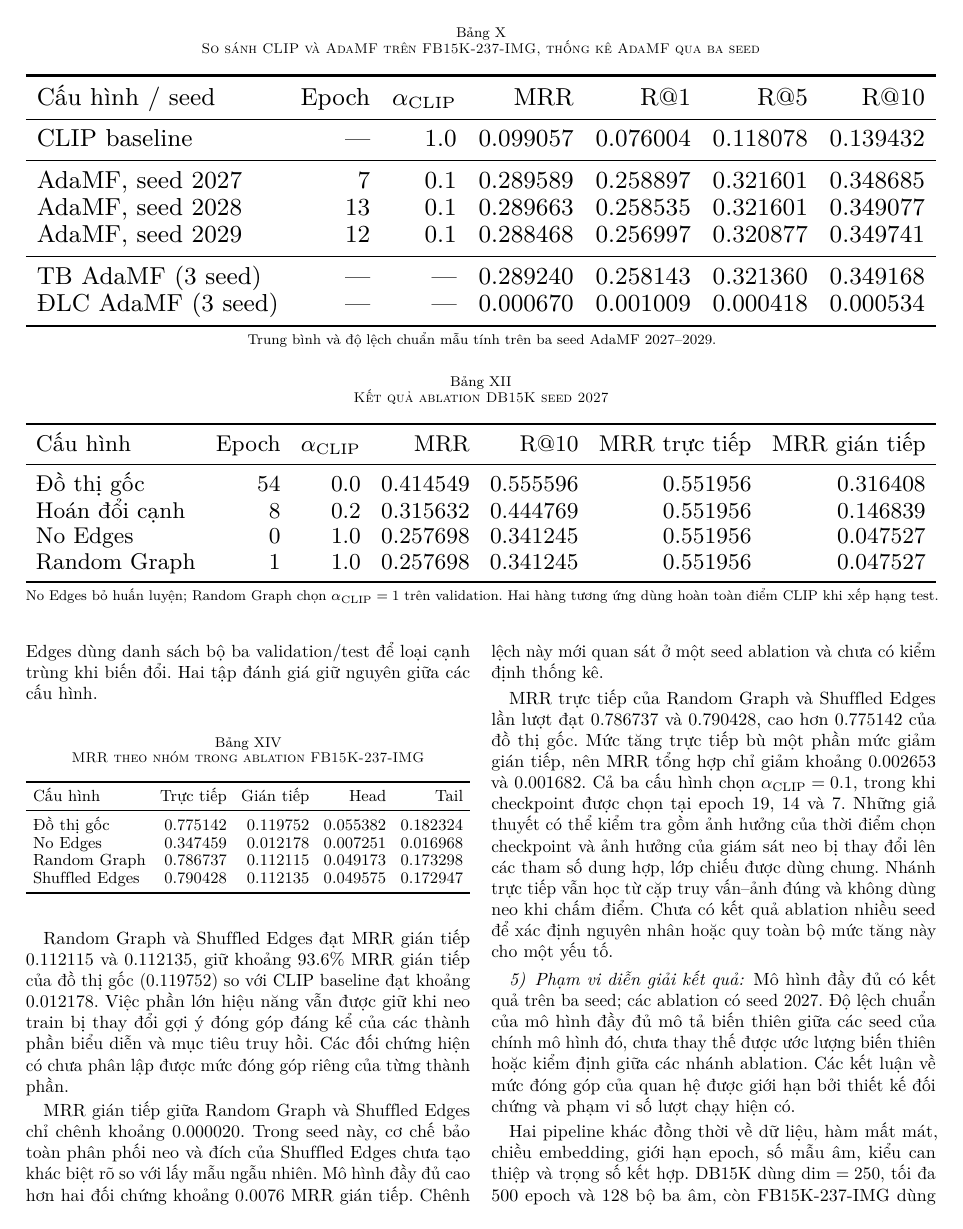
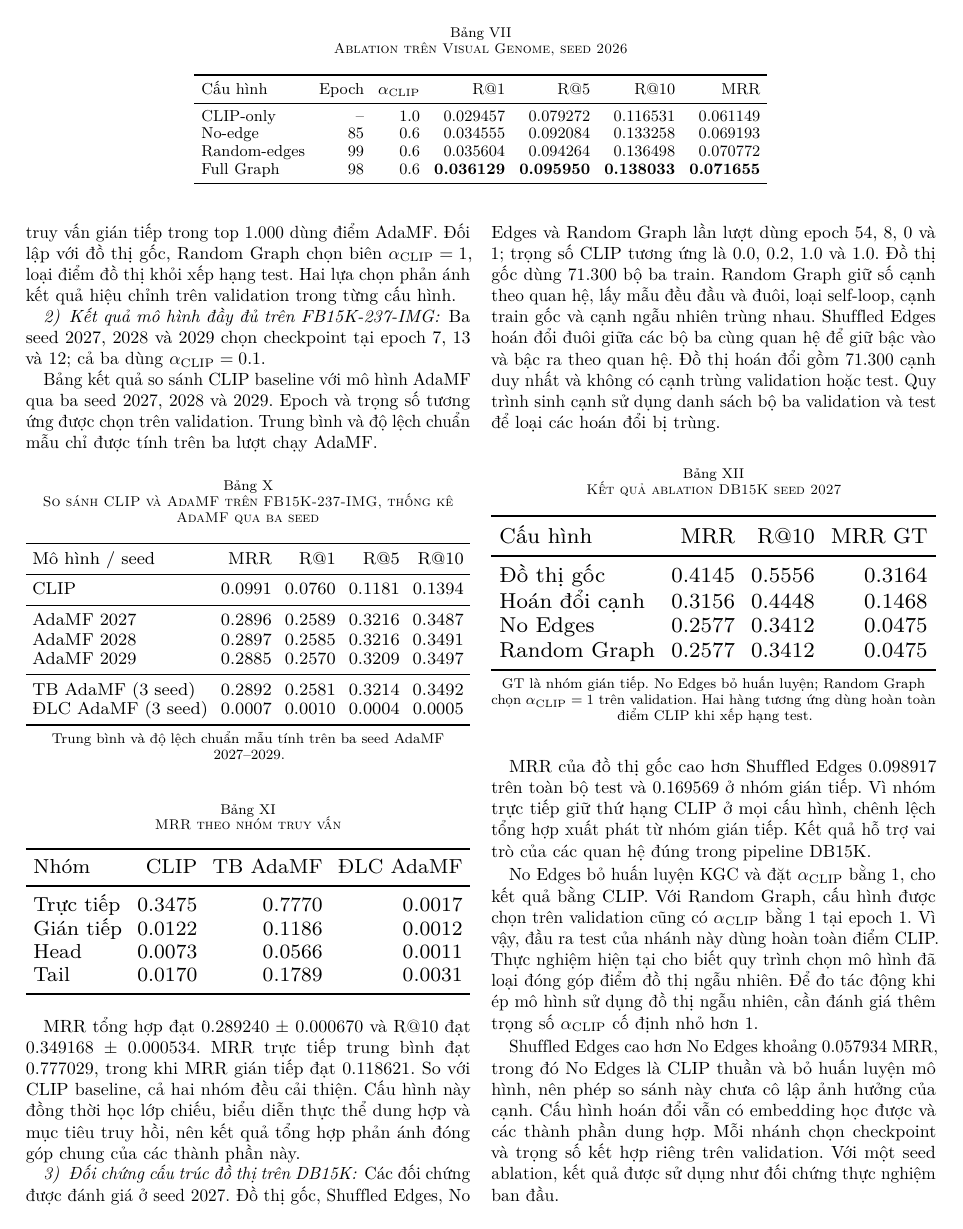
Before and after one commit to nghiep2405/GML-K35-PROJECT3-MultimodalXAI, a LaTeX thesis (report/main.tex, which reads report/Chapter5/chapter5.tex): page 13 of 18 before the commit and page 12 of 18 after it. Compiled offline with pdfLaTeX.

Commit message:
Keep Level 2 report tables within single IEEE columns

```diff
--- a/report/Chapter5/chapter5.tex
+++ b/report/Chapter5/chapter5.tex
@@ -84,4 +86,3 @@ Bảng kết quả so sánh CLIP baseline với mô hình AdaMF qua ba seed 2027
 \toprule
-Cấu hình / seed & Epoch & $\alpha_{\mathrm{CLIP}}$ & MRR & R@1 & R@5 & R@10\\
+Mô hình / seed & MRR & R@1 & R@5 & R@10\\
 \midrule
-CLIP baseline & — & 1.0 & 0.257698 & 0.212343 & 0.300164 & 0.341245\\
@@ -127,41 +129,47 @@ Hai seed 2027 và 2029 chọn $\alpha_{\mathrm{CLIP}}=0$, ở biên của lướ
 
 \subsection{Kết quả mô hình đầy đủ trên FB15K-237-IMG}
 
+Ba seed 2027, 2028 và 2029 chọn checkpoint tại epoch 7, 13 và 12; cả ba dùng $\alpha_{\mathrm{CLIP}}=0.1$.
+
 Bảng kết quả so sánh CLIP baseline với mô hình AdaMF qua ba seed 2027, 2028 và 2029. Epoch và trọng số tương ứng được chọn trên validation. Trung bình và độ lệch chuẩn mẫu chỉ được tính trên ba lượt chạy AdaMF.
 
-\begin{table*}[t]
+\begin{table}[H]
 \centering
-\small
-\setlength{\tabcolsep}{4pt}
+\footnotesize
+\setlength{\tabcolsep}{3pt}
 \caption{So sánh CLIP và AdaMF trên FB15K-237-IMG, thống kê AdaMF qua ba seed}
 \label{tab:fb15k-results}
-\resizebox{\textwidth}{!}{%
-\begin{tabular}{lrrrrrr}
+\resizebox{\columnwidth}{!}{%
+\begin{tabular}{lrrrr}
 \toprule
-Cấu hình / seed & Epoch & $\alpha_{\mathrm{CLIP}}$ & MRR & R@1 & R@5 & R@10\\
+Mô hình / seed & MRR & R@1 & R@5 & R@10\\
 \midrule
-CLIP baseline & — & 1.0 & 0.099057 & 0.076004 & 0.118078 & 0.139432\\
+CLIP & 0.0991 & 0.0760 & 0.1181 & 0.1394\\
 \midrule
-AdaMF, seed 2027 & 7 & 0.1 & 0.289589 & 0.258897 & 0.321601 & 0.348685\\
-AdaMF, seed 2028 & 13 & 0.1 & 0.289663 & 0.258535 & 0.321601 & 0.349077\\
-AdaMF, seed 2029 & 12 & 0.1 & 0.288468 & 0.256997 & 0.320877 & 0.349741\\
+AdaMF 2027 & 0.2896 & 0.2589 & 0.3216 & 0.3487\\
+AdaMF 2028 & 0.2897 & 0.2585 & 0.3216 & 0.3491\\
+AdaMF 2029 & 0.2885 & 0.2570 & 0.3209 & 0.3497\\
 \midrule
-TB AdaMF (3 seed) & — & — & 0.289240 & 0.258143 & 0.321360 & 0.349168\\
-ĐLC AdaMF (3 seed) & — & — & 0.000670 & 0.001009 & 0.000418 & 0.000534\\
+TB AdaMF (3 seed) & 0.2892 & 0.2581 & 0.3214 & 0.3492\\
+ĐLC AdaMF (3 seed) & 0.0007 & 0.0010 & 0.0004 & 0.0005\\
 \bottomrule
 \end{tabular}%
 }
 \par\smallskip{\footnotesize Trung bình và độ lệch chuẩn mẫu tính trên ba seed AdaMF 2027--2029.}
-\end{table*}
+\end{table}
 
 \begin{table}[H]
 \centering
-\small
-\setlength{\tabcolsep}{4pt}
+\footnotesize
+\setlength{\tabcolsep}{3pt}
 \caption{MRR theo nhóm truy vấn}
 \label{tab:fb15k-query-groups}
 \resizebox{\columnwidth}{!}{%
 \begin{tabular}{lrrr}
 \toprule
-Nhóm & CLIP & TB AdaMF (3 seed) & ĐLC AdaMF (3 seed)\\
+Nhóm & CLIP & TB AdaMF & ĐLC AdaMF\\
 \midrule
+Trực tiếp & 0.3475 & 0.7770 & 0.0017\\
+Gián tiếp & 0.0122 & 0.1186 & 0.0012\\
+Head & 0.0073 & 0.0566 & 0.0011\\
+Tail & 0.0170 & 0.1789 & 0.0031\\
@@ -181,28 +185,28 @@ MRR tổng hợp đạt 0.289240 $\pm$ 0.000670 và R@10 đạt 0.349168 $\pm$ 0
 
 \label{sec:level2-graph-ablation}
 
-Các đối chứng được đánh giá ở seed 2027. Đồ thị gốc dùng 71.300 bộ ba train. Random Graph giữ số cạnh theo quan hệ, lấy mẫu đều đầu và đuôi, loại self-loop, cạnh train gốc và cạnh ngẫu nhiên trùng nhau. Shuffled Edges hoán đổi đuôi giữa các bộ ba cùng quan hệ để giữ bậc vào và bậc ra theo quan hệ. Đồ thị hoán đổi gồm 71.300 cạnh duy nhất và không có cạnh trùng validation hoặc test. Quy trình sinh cạnh sử dụng danh sách bộ ba validation và test để loại các hoán đổi bị trùng.
+Các đối chứng được đánh giá ở seed 2027. Đồ thị gốc, Shuffled Edges, No Edges và Random Graph lần lượt dùng epoch 54, 8, 0 và 1; trọng số CLIP tương ứng là 0.0, 0.2, 1.0 và 1.0. Đồ thị gốc dùng 71.300 bộ ba train. Random Graph giữ số cạnh theo quan hệ, lấy mẫu đều đầu và đuôi, loại self-loop, cạnh train gốc và cạnh ngẫu nhiên trùng nhau. Shuffled Edges hoán đổi đuôi giữa các bộ ba cùng quan hệ để giữ bậc vào và bậc ra theo quan hệ. Đồ thị hoán đổi gồm 71.300 cạnh duy nhất và không có cạnh trùng validation hoặc test. Quy trình sinh cạnh sử dụng danh sách bộ ba validation và test để loại các hoán đổi bị trùng.
 
-\begin{table*}[t]
+\begin{table}[H]
 \centering
-\small
-\setlength{\tabcolsep}{4pt}
+\footnotesize
+\setlength{\tabcolsep}{3pt}
 \caption{Kết quả ablation DB15K seed 2027}
 \label{tab:db15k-ablation}
-\resizebox{\textwidth}{!}{%
-\begin{tabular}{lrrrrrr}
+\resizebox{\columnwidth}{!}{%
+\begin{tabular}{lrrr}
 \toprule
-Cấu hình & Epoch & $\alpha_{\mathrm{CLIP}}$ & MRR & R@10 & MRR trực tiếp & MRR gián tiếp\\
+Cấu hình & MRR & R@10 & MRR GT\\
 \midrule
-Đồ thị gốc & 54 & 0.0 & 0.414549 & 0.555596 & 0.551956 & 0.316408\\
-Hoán đổi cạnh & 8 & 0.2 & 0.315632 & 0.444769 & 0.551956 & 0.146839\\
-No Edges & 0 & 1.0 & 0.257698 & 0.341245 & 0.551956 & 0.047527\\
-Random Graph & 1 & 1.0 & 0.257698 & 0.341245 & 0.551956 & 0.047527\\
+Đồ thị gốc & 0.4145 & 0.5556 & 0.3164\\
+Hoán đổi cạnh & 0.3156 & 0.4448 & 0.1468\\
+No Edges & 0.2577 & 0.3412 & 0.0475\\
+Random Graph & 0.2577 & 0.3412 & 0.0475\\
 \bottomrule
 \end{tabular}%
 }
-\par\smallskip{\footnotesize No Edges bỏ huấn luyện; Random Graph chọn $\alpha_{\mathrm{CLIP}}=1$ trên validation. Hai hàng tương ứng dùng hoàn toàn điểm CLIP khi xếp hạng test.}
-\end{table*}
+\par\smallskip{\footnotesize GT là nhóm gián tiếp. No Edges bỏ huấn luyện; Random Graph chọn $\alpha_{\mathrm{CLIP}}=1$ trên validation. Hai hàng tương ứng dùng hoàn toàn điểm CLIP khi xếp hạng test.}
+\end{table}
 
 MRR của đồ thị gốc cao hơn Shuffled Edges 0.098917 trên toàn bộ test và 0.169569 ở nhóm gián tiếp. Vì nhóm trực tiếp giữ thứ hạng CLIP ở mọi cấu hình, chênh lệch tổng hợp xuất phát từ nhóm gián tiếp. Kết quả hỗ trợ vai trò của các quan hệ đúng trong pipeline DB15K.
 
@@ -227,5 +233,3 @@ Cấu hình & Epoch & $\alpha_{\mathrm{CLIP}}$ & MRR & R@1 & R@5 & R@10\\
 \midrule
-Đồ thị gốc & 7 & 0.1 & 0.289589 & 0.258897 & 0.321601 & 0.348685\\
-No Edges & 0 & 1.0 & 0.099062 & 0.076004 & 0.118078 & 0.139432\\
-Random Graph & 19 & 0.1 & 0.286936 & 0.257812 & 0.317017 & 0.342050\\
-Shuffled Edges & 14 & 0.1 & 0.287907 & 0.260074 & 0.316051 & 0.340572\\
+Đồ thị gốc & 0.2896 & 0.2589 & 0.3216 & 0.3487\\
+No Edges & 0.0991 & 0.0760 & 0.1181 & 0.1394\\
@@ -237,8 +243,8 @@ Shuffled Edges & 14 & 0.1 & 0.287907 & 0.260074 & 0.316051 & 0.340572\\
 
 \begin{table}[H]
 \centering
-\small
-\setlength{\tabcolsep}{4pt}
+\footnotesize
+\setlength{\tabcolsep}{3pt}
 \caption{MRR theo nhóm trong ablation FB15K-237-IMG}
 \label{tab:fb15k-ablation-groups}
 \resizebox{\columnwidth}{!}{%
@@ -246,7 +252,3 @@ Shuffled Edges & 14 & 0.1 & 0.287907 & 0.260074 & 0.316051 & 0.340572\\
 \toprule
 Cấu hình & Trực tiếp & Gián tiếp & Head & Tail\\
 \midrule
-Đồ thị gốc & 0.775142 & 0.119752 & 0.055382 & 0.182324\\
-No Edges & 0.347459 & 0.012178 & 0.007251 & 0.016968\\
-Random Graph & 0.786737 & 0.112115 & 0.049173 & 0.173298\\
-Shuffled Edges & 0.790428 & 0.112135 & 0.049575 & 0.172947\\
```
Also changed, not shown: report/Chapter4/chapter4.tex (+3 -3 lines), report/Chapter5/chapter5.tex (65 more changed lines).
